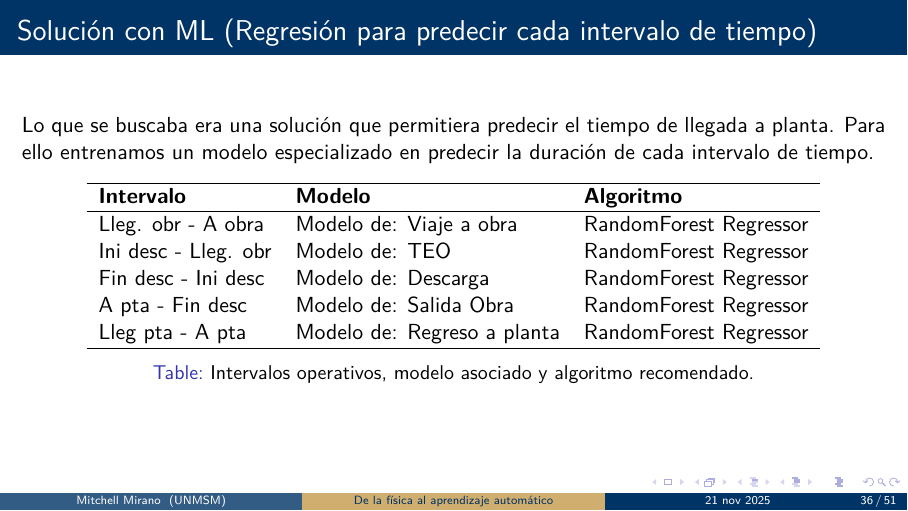
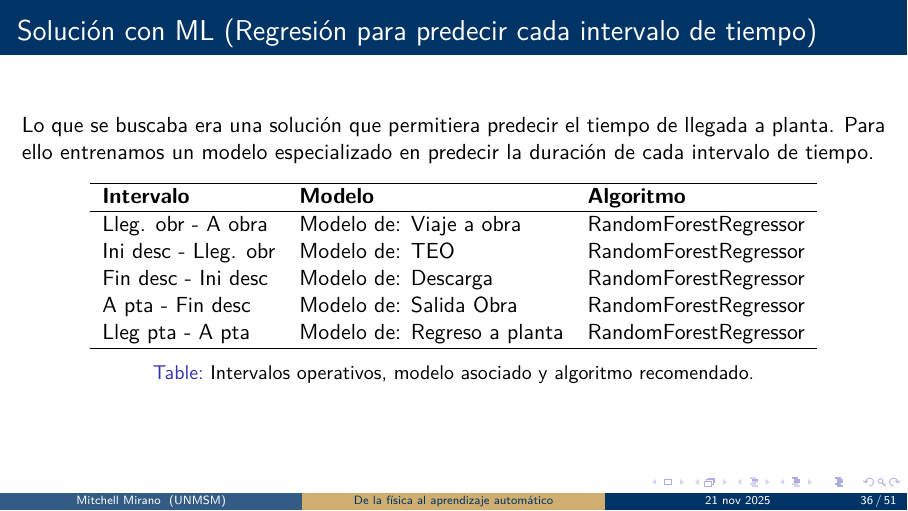
Before and after one commit to Mitchell-Mirano/mmirano-talks, LaTeX slides (2025/nuevas-lineas-de-investigacion/veamer.tex): page 36 of 51. Compiled offline with pdfLaTeX.

Commit message:
21/11/2025 New Lines of Research

```diff
--- a/2025/nuevas-lineas-de-investigacion/veamer.tex
+++ b/2025/nuevas-lineas-de-investigacion/veamer.tex
@@ -857,11 +857,11 @@ Para ello entrenamos un modelo especializado en predecir la duración de cada in
 \hline
 \textbf{Intervalo} & \textbf{Modelo} & \textbf{Algoritmo} \\
 \hline
-Lleg. obr - A obra & Modelo de: Viaje a obra & RandomForest Regressor \\
-Ini desc - Lleg. obr & Modelo de: TEO & RandomForest Regressor \\
-Fin desc - Ini desc & Modelo de: Descarga & RandomForest Regressor \\
-A pta - Fin desc & Modelo de: Salida Obra & RandomForest Regressor \\
-Lleg pta - A pta & Modelo de: Regreso a planta & RandomForest Regressor \\
+Lleg. obr - A obra & Modelo de: Viaje a obra & RandomForestRegressor \\
+Ini desc - Lleg. obr & Modelo de: TEO & RandomForestRegressor \\
+Fin desc - Ini desc & Modelo de: Descarga & RandomForestRegressor \\
+A pta - Fin desc & Modelo de: Salida Obra & RandomForestRegressor \\
+Lleg pta - A pta & Modelo de: Regreso a planta & RandomForestRegressor \\
 \hline
 \end{tabular}
 \caption{Intervalos operativos, modelo asociado y algoritmo recomendado.}
```
Also changed, not shown: 2025/nuevas-lineas-de-investigacion/images/RL copy.png (deleted), 2025/nuevas-lineas-de-investigacion/images/model-dias.png (deleted), 2025/nuevas-lineas-de-investigacion/images/red-neuronal.png (deleted), README.md.
